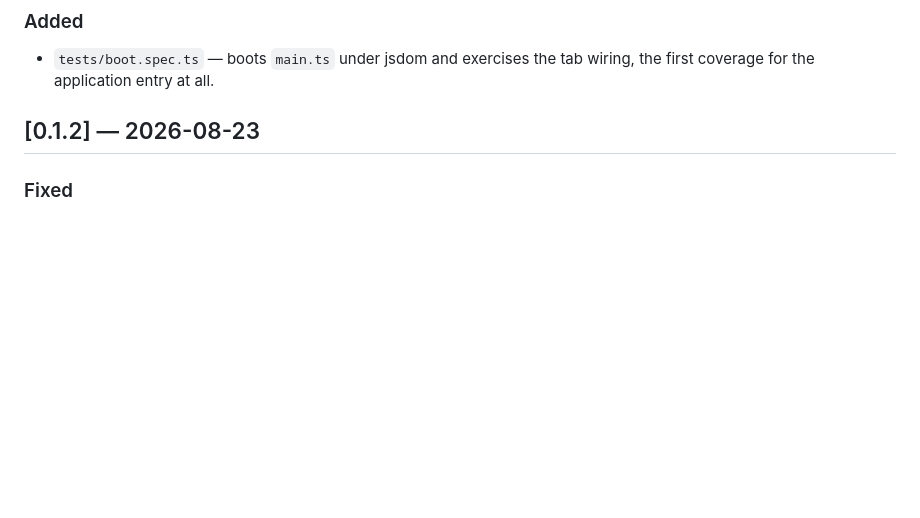
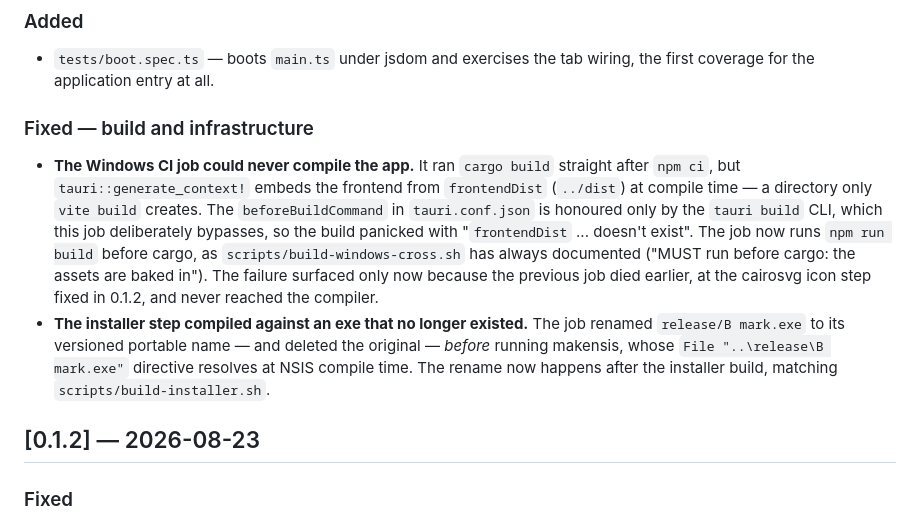
Before and after one commit to borodayeh/b-mark, a Markdown page: CHANGELOG.md, the part around the change. Drawn GitHub-style; blank space fills up the shorter version.

Commit message:
Record the 2026-08-24 CI fixes in the changelog (Unreleased)
Co-authored-by: arena-agent <297053741+arena-agent@users.noreply.github.com>

```diff
--- a/CHANGELOG.md
+++ b/CHANGELOG.md
@@ -60,6 +60,24 @@ versioning follows [Semantic Versioning](https://semver.org/).
 ### Added
 - `tests/boot.spec.ts` — boots `main.ts` under jsdom and exercises the tab
   wiring, the first coverage for the application entry at all.
+
+### Fixed — build and infrastructure
+- **The Windows CI job could never compile the app.** It ran `cargo build`
+  straight after `npm ci`, but `tauri::generate_context!` embeds the frontend
+  from `frontendDist` (`../dist`) at compile time — a directory only `vite
+  build` creates. The `beforeBuildCommand` in `tauri.conf.json` is honoured
+  only by the `tauri build` CLI, which this job deliberately bypasses, so the
+  build panicked with "`frontendDist` ... doesn't exist". The job now runs
+  `npm run build` before cargo, as `scripts/build-windows-cross.sh` has
+  always documented ("MUST run before cargo: the assets are baked in"). The
+  failure surfaced only now because the previous job died earlier, at the
+  cairosvg icon step fixed in 0.1.2, and never reached the compiler.
+- **The installer step compiled against an exe that no longer existed.** The
+  job renamed `release/B mark.exe` to its versioned portable name — and
+  deleted the original — *before* running makensis, whose `File
+  "..\release\B mark.exe"` directive resolves at NSIS compile time. The
+  rename now happens after the installer build, matching
+  `scripts/build-installer.sh`.
 
 ## [0.1.2] — 2026-08-23
 
```
